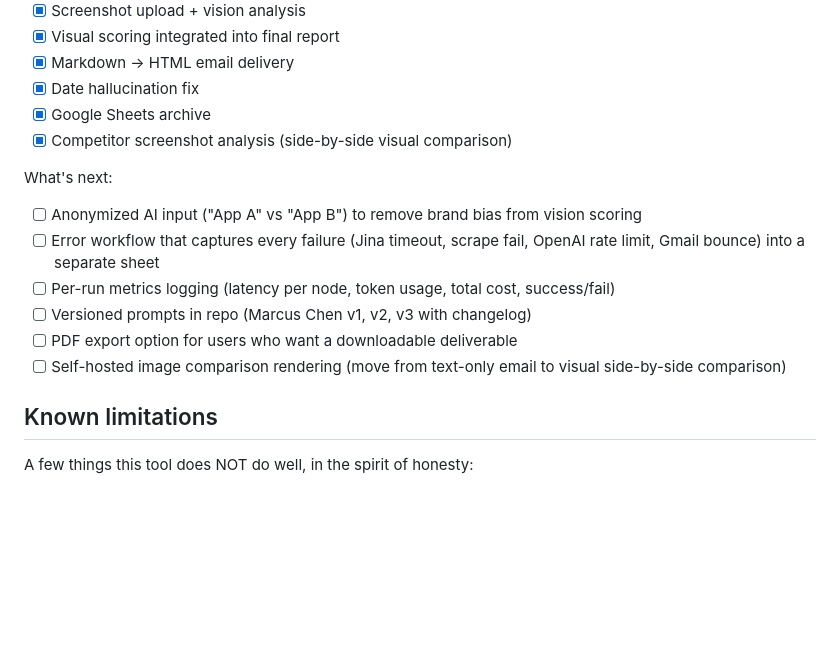
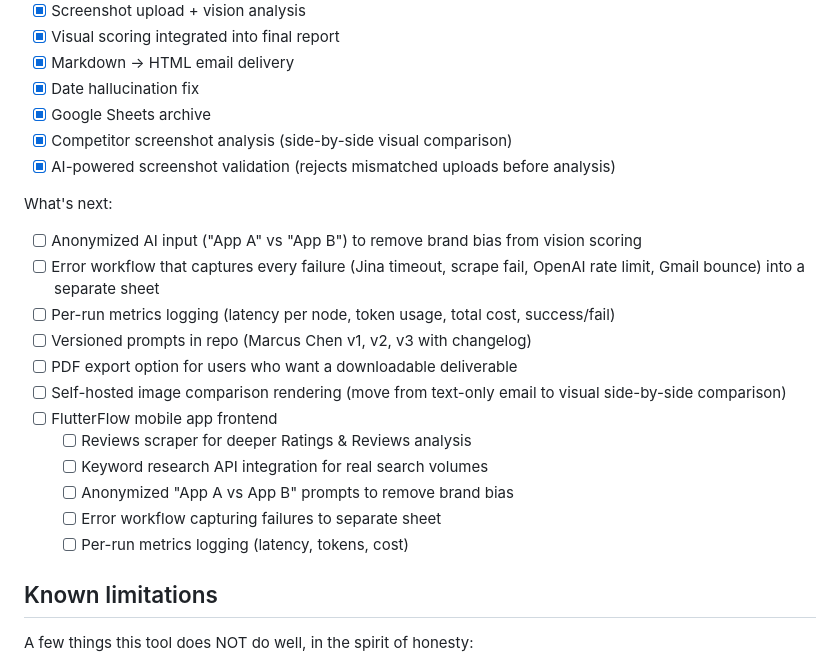
Before and after one commit to Muhammad-Abu-Bakar/aso-analyzer, a Markdown page: README.md, the part around the change. GitHub-like rendering; blank space fills up the shorter version.

Commit message:
Update roadmap: validation shipped, FlutterFlow + quality ceiling items added

```diff
--- a/README.md
+++ b/README.md
@@ -170,6 +170,7 @@ What's built:
 - [x] Date hallucination fix
 - [x] Google Sheets archive
 - [x] Competitor screenshot analysis (side-by-side visual comparison)
+- [x] AI-powered screenshot validation (rejects mismatched uploads before analysis)
 
 What's next:
 - [ ] Anonymized AI input ("App A" vs "App B") to remove brand bias from vision scoring
@@ -178,6 +179,12 @@ What's next:
 - [ ] Versioned prompts in repo (Marcus Chen v1, v2, v3 with changelog)
 - [ ] PDF export option for users who want a downloadable deliverable
 - [ ] Self-hosted image comparison rendering (move from text-only email to visual side-by-side comparison)
+- [ ] FlutterFlow mobile app frontend
+   - [ ] Reviews scraper for deeper Ratings & Reviews analysis
+   - [ ] Keyword research API integration for real search volumes
+   - [ ] Anonymized "App A vs App B" prompts to remove brand bias
+   - [ ] Error workflow capturing failures to separate sheet
+   - [ ] Per-run metrics logging (latency, tokens, cost)
 
 ## Known limitations
 
```
